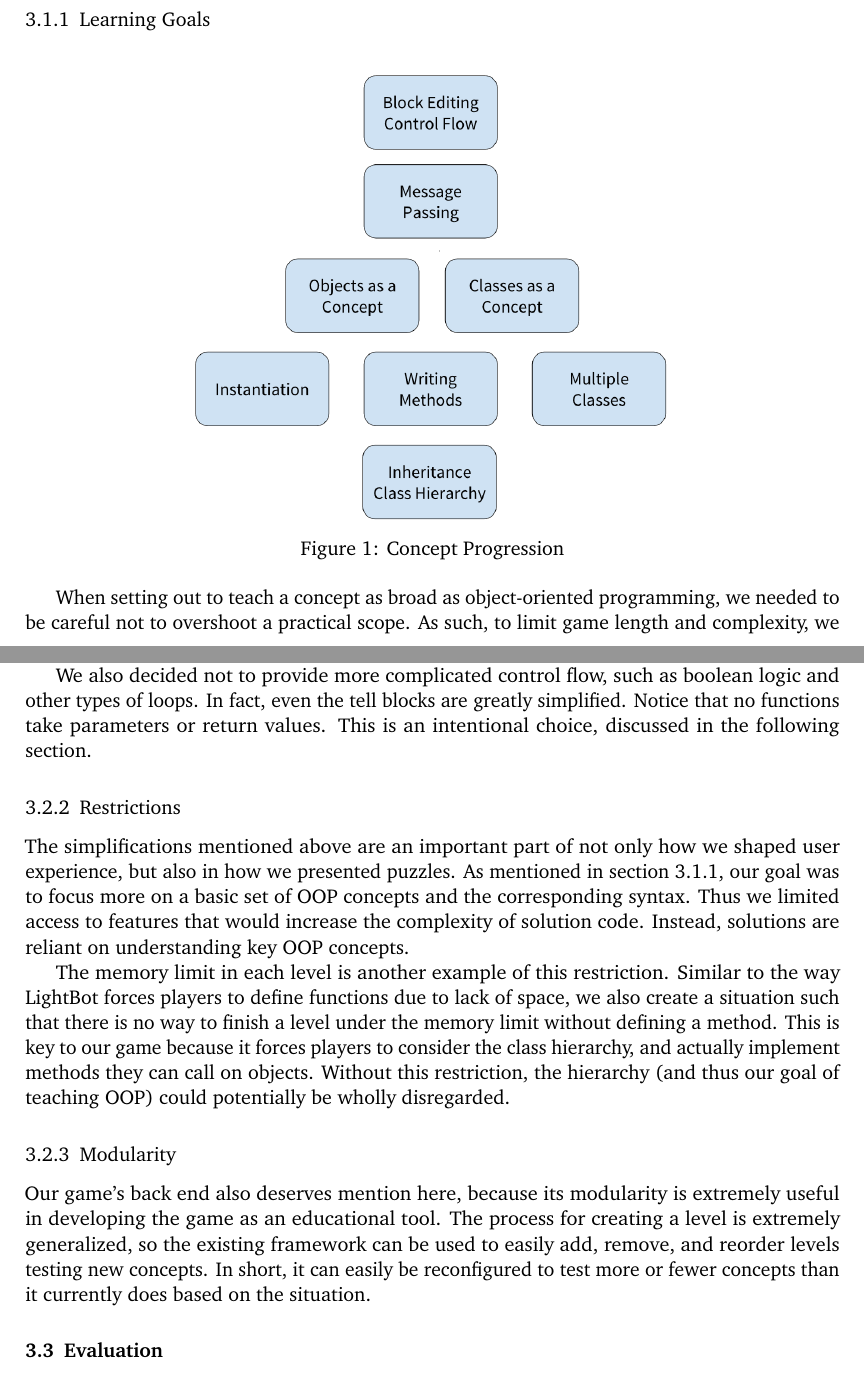
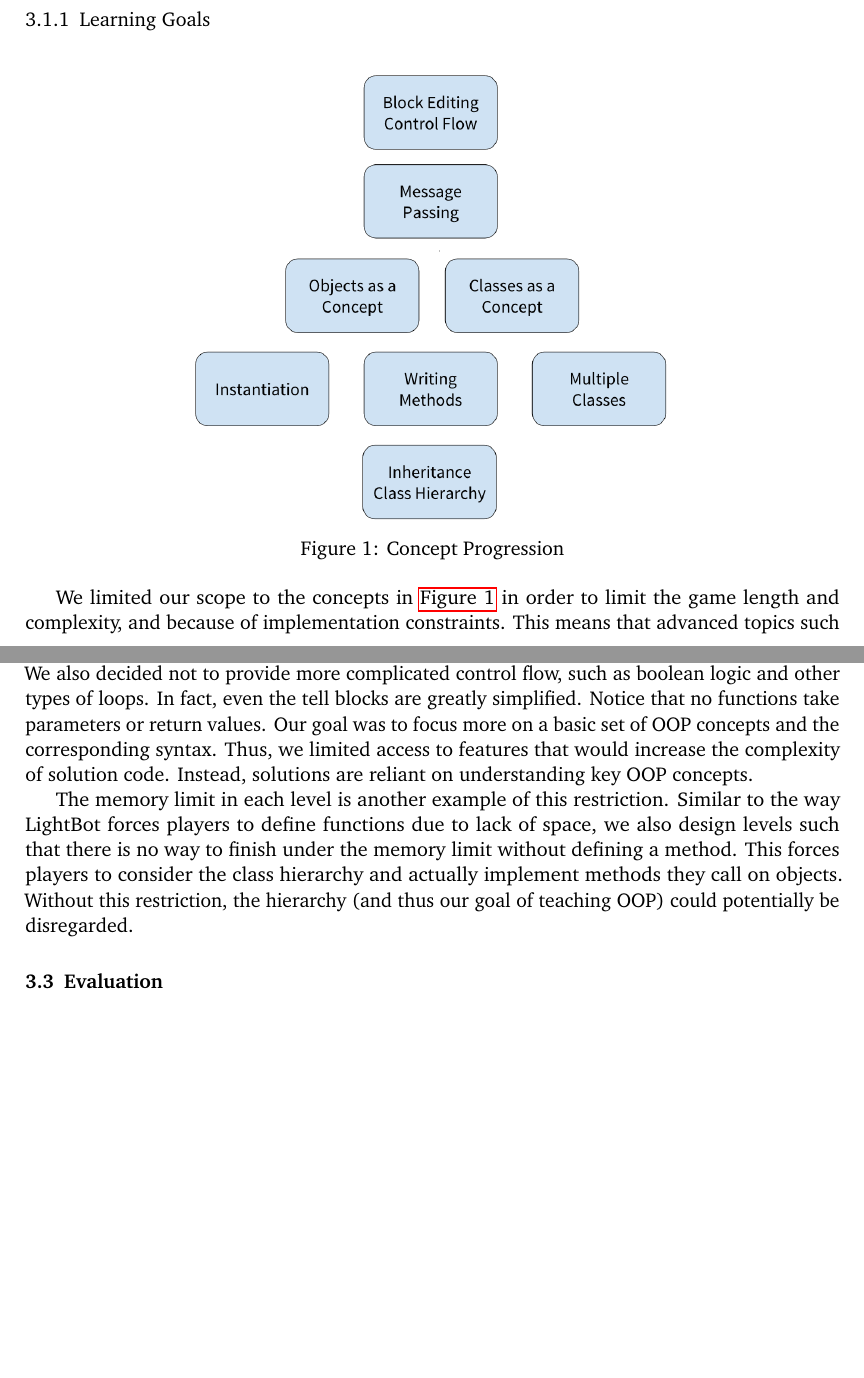
Before and after one commit to lidavidm/cs6360, a LaTeX document (report/report.tex): two parts of pages 2 and 4 of 5 before the commit and two parts of pages 2 and 4 of 4 after it, joined at a grey line, cut so that both start at the same text, the shorter picture padded with empty space. Compiled offline with pdfLaTeX.

Commit message:
chore: make report more concise

```diff
--- a/report/report.tex
+++ b/report/report.tex
@@ -98,11 +98,10 @@ certain objectives.
 \label{fig:progression}
 \end{figure}
 
-When setting out to teach a concept as broad as object-oriented
-programming, we needed to be careful not to overshoot a practical
-scope. As such, to limit game length and complexity, we selected a few
-basic concepts building up to inheritance. This means that advanced topics
-such as abstract classes and polymorphism are not covered. This is an
+We limited our scope to the concepts in \autoref{fig:progression} in
+order to limit the game length and complexity, and because of
+implementation constraints. This means that advanced topics such as
+abstract classes and polymorphism are not covered. This is an
 acceptable trade-off because the purpose of this game is not to teach
 OOP in its entirety, but rather to ease the conceptual transition for
 new programmers.
@@ -187,17 +178,0 @@ at first for loops had a corresponding number block that needed to be
-placed in the loop. This was rather tedious, so we changed it to a basic
-text input box instead.
-
-We also decided not to provide more complicated control flow, such as
-boolean logic and other types of loops. In fact, even the tell blocks
-are greatly simplified. Notice that no functions take parameters or
-return values. This is an intentional choice, discussed in the following
-section.
-
-\subsubsection{Restrictions}
-
-The simplifications mentioned above are an important part of not only
-how we shaped user experience, but also in how we presented
-puzzles. As mentioned in section 3.1.1, our goal was to focus more on
-a basic set of OOP concepts and the corresponding syntax. Thus we
-limited access to features that would increase the complexity of
-solution code. Instead, solutions are reliant on understanding key OOP
@@ -204,22 +182,21 @@ solution code. Instead, solutions are reliant on understanding key OOP
+box instead. We also decided not to provide more complicated control
+flow, such as boolean logic and other types of loops. In fact, even
+the tell blocks are greatly simplified. Notice that no functions take
+parameters or return values. Our goal was to focus more on a basic set
+of OOP concepts and the corresponding syntax. Thus, we limited access
+to features that would increase the complexity of solution
+code. Instead, solutions are reliant on understanding key OOP
 concepts.
 
 The memory limit in each level is another example of this
 restriction. Similar to the way LightBot forces players to define
-functions due to lack of space, we also create a situation such that
-there is no way to finish a level under the memory limit without
-defining a method. This is key to our game because it forces players
-to consider the class hierarchy, and actually implement methods they
-can call on objects. Without this restriction, the hierarchy (and thus
-our goal of teaching OOP) could potentially be wholly disregarded.
-
-\subsubsection{Modularity}
-
-Our game's back end also deserves mention here, because its modularity is
-extremely useful in developing the game as an educational tool. The process for
-creating a level is extremely generalized, so the existing framework can
-be used to easily add, remove, and reorder levels testing new concepts.
-In short, it can easily be reconfigured to test more or fewer concepts than
-it currently does based on the situation.
+functions due to lack of space, we also design levels such that there
+is no way to finish under the memory limit without defining a
+method. This forces players to consider the class hierarchy and
+actually implement methods they call on objects. Without this
+restriction, the hierarchy (and thus our goal of teaching OOP) could
+potentially be disregarded.
+% TODO: did we find a user that actually did that?
 
 \subsection{Evaluation}
 
```
Also changed, not shown: report/report.tex (46 more changed lines).
